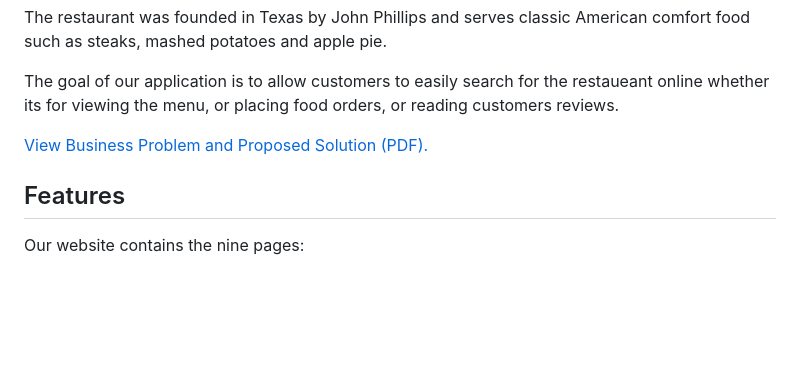
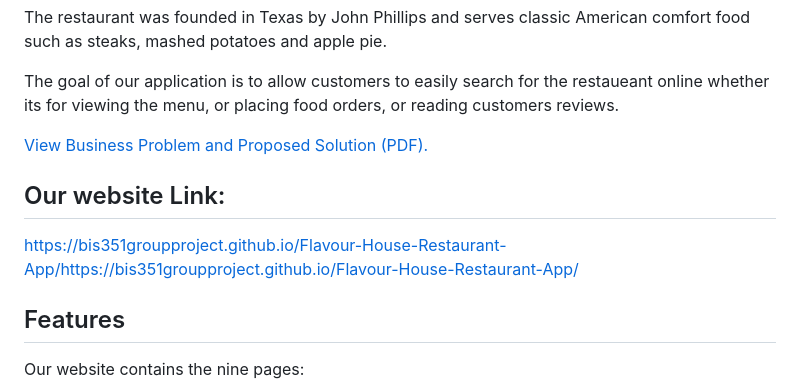
Before and after one commit to BIS351groupproject/Flavour-House-Restaurant-App, a Markdown page: README.md, the part around the change. Rendered like a GitHub page; blank space fills up the shorter version.

```diff
--- a/README.md
+++ b/README.md
@@ -6,6 +6,9 @@ The restaurant was founded in Texas by John Phillips and serves classic American
 The goal of our application is to allow customers to easily search for the restaueant online whether its for viewing the menu, or placing food orders, or reading customers reviews.
 
 [View Business Problem and Proposed Solution (PDF).](https://github.com/BIS351groupproject/Flavour-House-Restaurant-App/blob/main/BIS%20351%20group%20final%20project.pdf)
+
+## Our website Link:
+https://bis351groupproject.github.io/Flavour-House-Restaurant-App/https://bis351groupproject.github.io/Flavour-House-Restaurant-App/
 
 ## Features
 Our website contains the nine pages:
```
